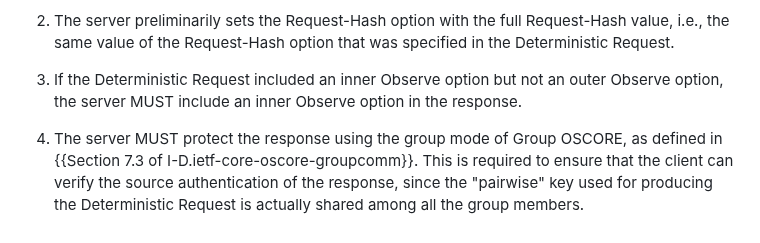
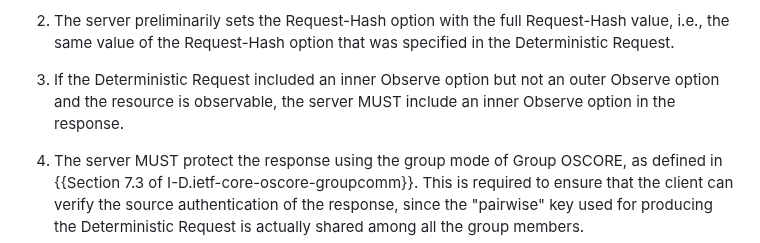
Before and after one commit to core-wg/cacheable-oscore, a Markdown page: draft-amsuess-core-cachable-oscore.md, the part around the change. Rendered like a GitHub page.

Commit message:
response: Don't set Observe if not observable

```diff
--- a/draft-amsuess-core-cachable-oscore.md
+++ b/draft-amsuess-core-cachable-oscore.md
@@ -424,7 +424,7 @@ When preparing the response, the server performs the following actions.
 
 2. The server preliminarily sets the Request-Hash option with the full Request-Hash value, i.e., the same value of the Request-Hash option that was specified in the Deterministic Request.
 
-3. If the Deterministic Request included an inner Observe option but not an outer Observe option, the server MUST include an inner Observe option in the response.
+3. If the Deterministic Request included an inner Observe option but not an outer Observe option and the resource is observable, the server MUST include an inner Observe option in the response.
 
 4. The server MUST protect the response using the group mode of Group OSCORE, as defined in {{Section 7.3 of I-D.ietf-core-oscore-groupcomm}}. This is required to ensure that the client can verify the source authentication of the response, since the "pairwise" key used for producing the Deterministic Request is actually shared among all the group members.
 
```
